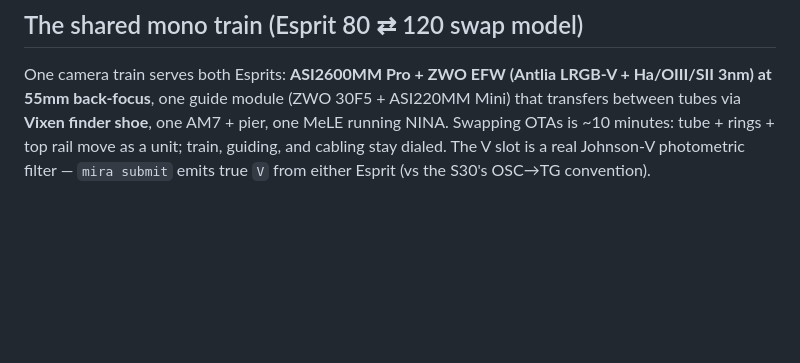
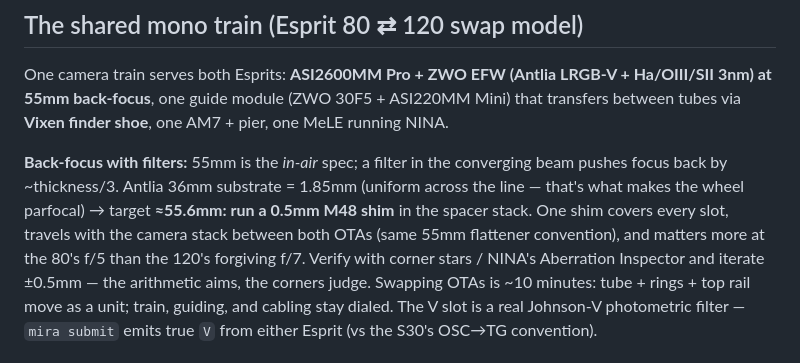
Before and after one commit to dbyrne/mira, a Markdown page: docs/rigs.md, the part around the change. Rendered like a GitHub page; blank space fills up the shorter version.

Commit message:
rigs.md: filter back-focus rule - 55mm is in-air, run a 0.5mm shim
A filter in the converging beam shifts focus back ~thickness/3; the
Antlia 36mm line is uniformly 1.85mm -> effective target ~55.6mm with
any wheel slot in the beam. One 0.5mm M48 shim covers all filters and
both Esprits (shared 55mm flattener convention); matters most at the
80s f/5 - add during the pre-trip bench build. Verify via corner stars
/ NINA Aberration Inspector.

Co-Authored-By: Claude Fable 5 <noreply@anthropic.com>

```diff
--- a/docs/rigs.md
+++ b/docs/rigs.md
@@ -29,7 +29,16 @@ Cross-rig target arbitration: `output/books/rig_fit_matrix.md`.
 One camera train serves both Esprits: **ASI2600MM Pro + ZWO EFW (Antlia
 LRGB-V + Ha/OIII/SII 3nm) at 55mm back-focus**, one guide module (ZWO 30F5 +
 ASI220MM Mini) that transfers between tubes via **Vixen finder shoe**, one
-AM7 + pier, one MeLE running NINA. Swapping OTAs is ~10 minutes: tube +
+AM7 + pier, one MeLE running NINA.
+
+**Back-focus with filters:** 55mm is the *in-air* spec; a filter in the
+converging beam pushes focus back by ~thickness/3. Antlia 36mm substrate =
+1.85mm (uniform across the line — that's what makes the wheel parfocal) →
+target **≈55.6mm: run a 0.5mm M48 shim** in the spacer stack. One shim
+covers every slot, travels with the camera stack between both OTAs (same
+55mm flattener convention), and matters more at the 80's f/5 than the
+120's forgiving f/7. Verify with corner stars / NINA's Aberration
+Inspector and iterate ±0.5mm — the arithmetic aims, the corners judge. Swapping OTAs is ~10 minutes: tube +
 rings + top rail move as a unit; train, guiding, and cabling stay dialed.
 The V slot is a real Johnson-V photometric filter — `mira submit` emits
 true `V` from either Esprit (vs the S30's OSC→TG convention).
```
